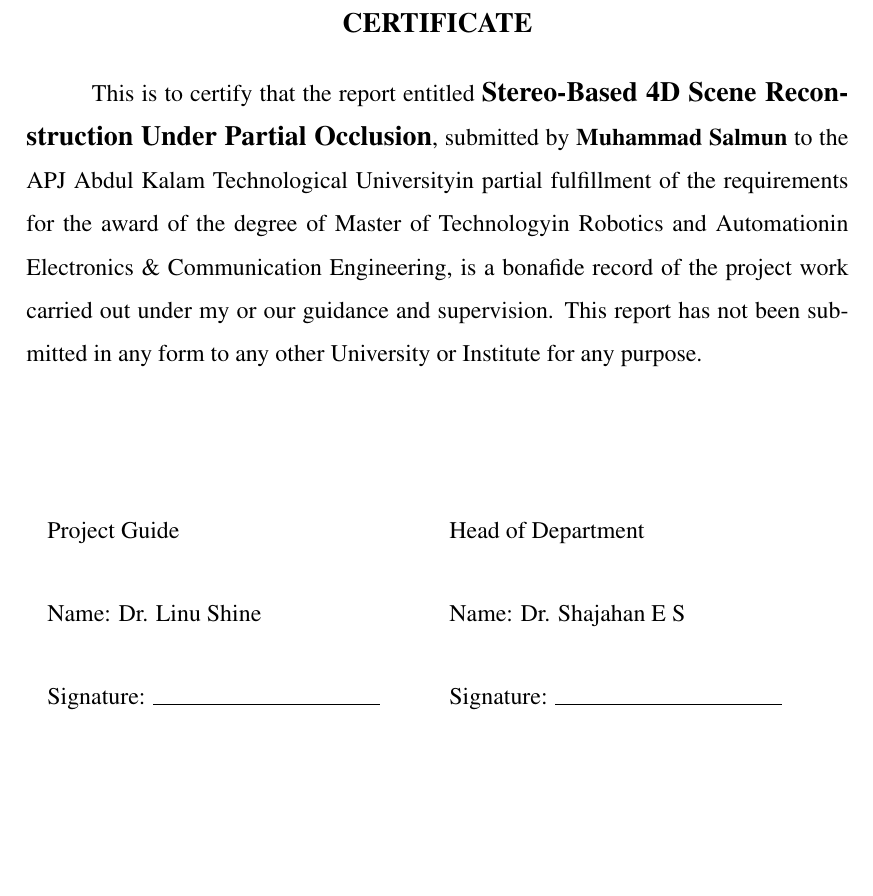
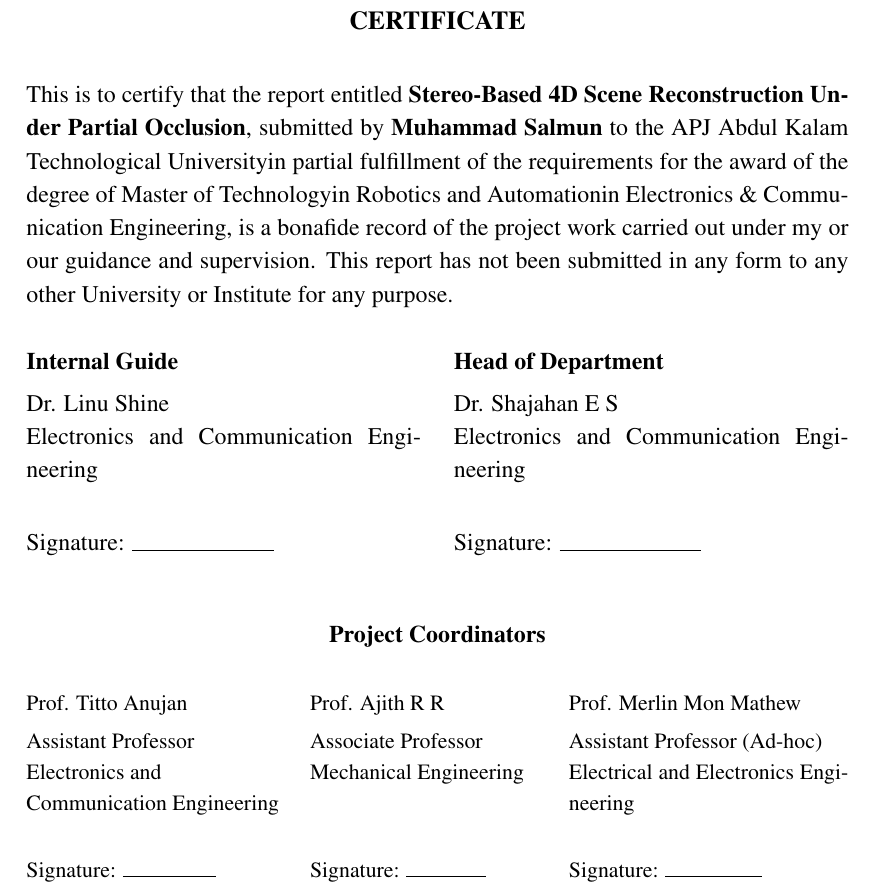
Before and after one commit to Phiscape-Robotics/Stero-4D-report-Nov26, a LaTeX thesis (main.tex, which reads config.tex, frontmatter/certificate.tex): part of page 3 of 34, cut so that both start at the same text, the shorter picture padded with empty space. Compiled offline with pdfLaTeX.

Commit message:
Add three project coordinators to certificate

```diff
--- a/config.tex
+++ b/config.tex
@@ -42,8 +42,8 @@
 \newcommand{\SubmissionDate}{16 November 2026}
 \newcommand{\GuideName}{Dr. Linu Shine}
 \newcommand{\HeadName}{Dr. Shajahan E S}
-\newcommand{\CoordinatorOne}{TBD}
-\newcommand{\CoordinatorTwo}{TBD}
+\newcommand{\CoordinatorOne}{Prof. Titto Anujan}
+\newcommand{\CoordinatorTwo}{Prof. Ajith R R}
 \newcommand{\IndustryName}{ORGANIZATION NAME (IF APPLICABLE)}
 \newcommand{\CollegeEmblem}{figures/cet_logo_1.jpeg}
 \newcommand{\HeaderProjectName}{Stereo-Based 4D Reconstruction}
@@ -99,3 +99,5 @@
 \emergencystretch=2em
 \widowpenalty=10000
 \clubpenalty=10000
+
+\newcommand{\CoordinatorThree}{Prof. Merlin Mon Mathew}
--- a/frontmatter/certificate.tex
+++ b/frontmatter/certificate.tex
@@ -11,2 +12,3 @@ DEPARTMENT OF \MakeUppercase{\DepartmentName}\\
 CERTIFICATE}
 \end{center}
+\vspace{0.25cm}
@@ -14,18 +15,54 @@ CERTIFICATE}
 This is to certify that the report entitled
-{\fontsize{14}{20}\selectfont\bfseries \ReportTitle}, submitted by
+{\bfseries \ReportTitle}, submitted by
 \textbf{\StudentName} to the \UniversityName in partial fulfillment of the
 requirements for the award of the degree of \DegreeName in \Specialization in
 \DepartmentName, is a bonafide record of the project work carried out under my
 or our guidance and supervision. This report has not been submitted in any form
 to any other University or Institute for any purpose.
 
-\vspace{2cm}
-\begin{center}
-\begin{tabular}{p{0.46\textwidth}p{0.46\textwidth}}
-Project Guide & Head of Department\\[0.7cm]
-Name: \GuideName & Name: \HeadName\\[0.7cm]
-Signature: \rule{4cm}{0.4pt} & Signature: \rule{4cm}{0.4pt}
-\end{tabular}
-\end{center}
+\vspace{0.6cm}
+\noindent
+\begin{minipage}[t]{0.48\textwidth}
+\textbf{Internal Guide}\\[0.15cm]
+\GuideName\\
+Electronics and Communication Engineering\\[0.7cm]
+Signature: \rule{2.5cm}{0.4pt}
+\end{minipage}\hfill
+\begin{minipage}[t]{0.48\textwidth}
+\textbf{Head of Department}\\[0.15cm]
+\HeadName\\
+Electronics and Communication Engineering\\[0.7cm]
+Signature: \rule{2.5cm}{0.4pt}
+\end{minipage}
+
+\vspace{0.75cm}
+\begin{center}\textbf{Project Coordinators}\end{center}
+\vspace{0.15cm}
+\noindent
+\begin{minipage}[t]{0.32\textwidth}
+\small
+\CoordinatorOne\\[0.12cm]
+Assistant Professor\\
+Electronics and\\
+Communication Engineering
+\end{minipage}\hfill
+\begin{minipage}[t]{0.29\textwidth}
+\small
+\CoordinatorTwo\\[0.12cm]
+Associate Professor\\
+Mechanical Engineering
+\end{minipage}\hfill
+\begin{minipage}[t]{0.34\textwidth}
+\small
+\CoordinatorThree\\[0.12cm]
+Assistant Professor (Ad-hoc)\\
+Electrical and Electronics Engineering
+\end{minipage}
+
+\vspace{0.8cm}
+\noindent
+\begin{minipage}{0.32\textwidth}\small Signature: \rule{1.65cm}{0.4pt}\end{minipage}\hfill
+\begin{minipage}{0.29\textwidth}\small Signature: \rule{1.4cm}{0.4pt}\end{minipage}\hfill
+\begin{minipage}{0.34\textwidth}\small Signature: \rule{1.7cm}{0.4pt}\end{minipage}
 \end{spacing}
 \clearpage
```
Also changed, not shown: project_exp.txt (+2 -1 lines), frontmatter/certificate.tex (12 more changed lines).
